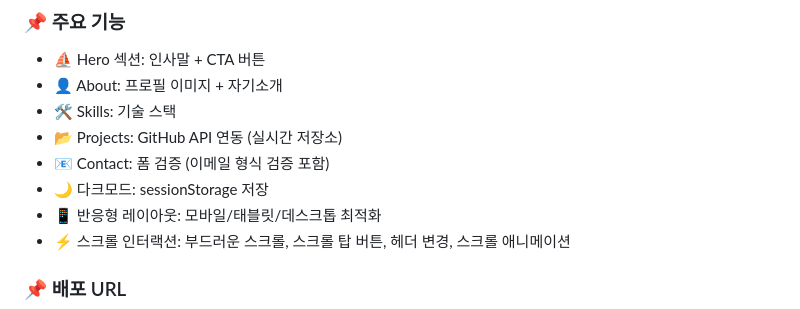
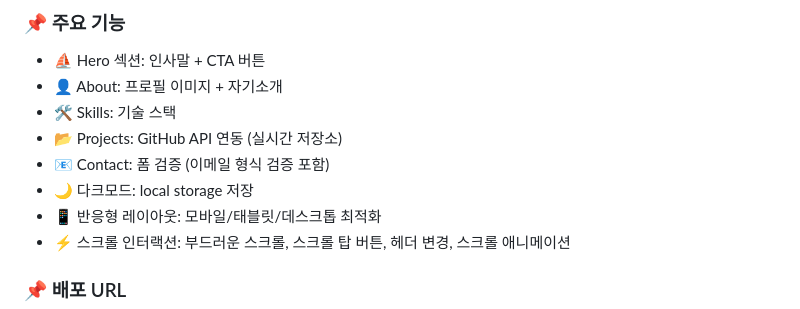
Before and after one commit to cody2620/B1-basic-web-core-front-end, a Markdown page: README.md, the part around the change. GitHub-like rendering.

```diff
--- a/README.md
+++ b/README.md
@@ -23,7 +23,7 @@
 - 🛠️ Skills: 기술 스택
 - 📂 Projects: GitHub API 연동 (실시간 저장소)
 - 📧 Contact: 폼 검증 (이메일 형식 검증 포함)
-- 🌙 다크모드: sessionStorage 저장
+- 🌙 다크모드: local storage 저장
 - 📱 반응형 레이아웃: 모바일/태블릿/데스크톱 최적화
 - ⚡ 스크롤 인터랙션: 부드러운 스크롤, 스크롤 탑 버튼, 헤더 변경, 스크롤 애니메이션
 
```
